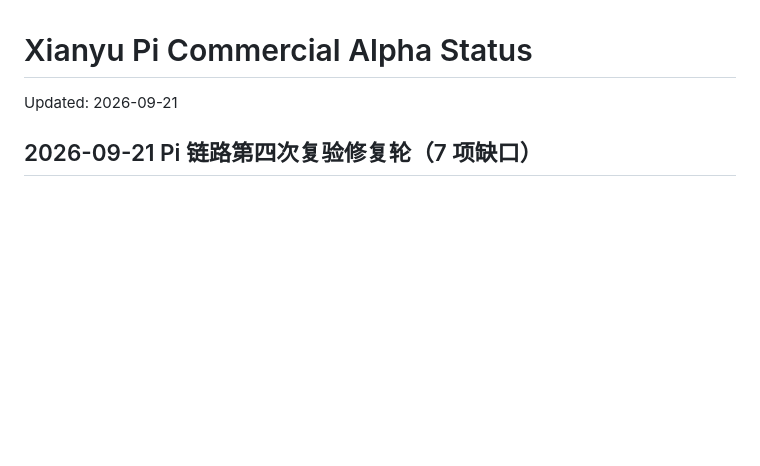
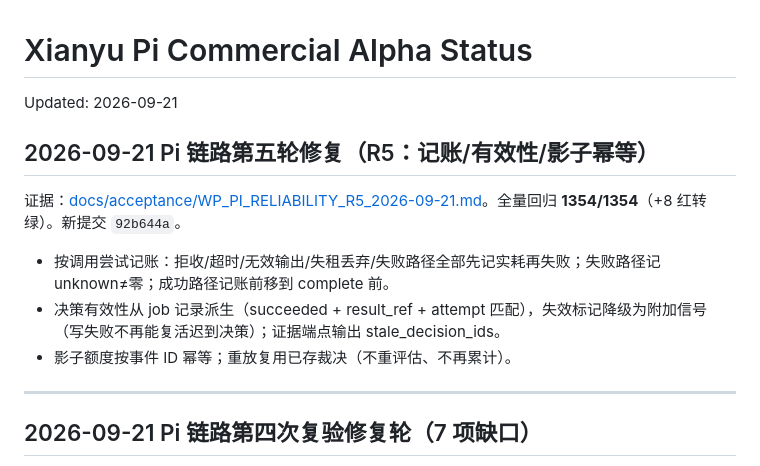
Before and after one commit to AuroraKON6/xianyu-agent, a Markdown page: PROJECT_STATUS.md, the part around the change. GitHub-like rendering; blank space fills up the shorter version.

Commit message:
docs(acceptance): Pi round-5 report - per-attempt accounting, job-derived validity, idempotent shadow accrual

```diff
--- a/PROJECT_STATUS.md
+++ b/PROJECT_STATUS.md
@@ -1,6 +1,16 @@
 # Xianyu Pi Commercial Alpha Status
 
 Updated: 2026-09-21
+
+## 2026-09-21 Pi 链路第五轮修复（R5：记账/有效性/影子幂等）
+
+证据：[docs/acceptance/WP_PI_RELIABILITY_R5_2026-09-21.md](docs/acceptance/WP_PI_RELIABILITY_R5_2026-09-21.md)。全量回归 **1354/1354**（+8 红转绿）。新提交 `92b644a`。
+
+- 按调用尝试记账：拒收/超时/无效输出/失租丢弃/失败路径全部先记实耗再失败；失败路径记 unknown≠零；成功路径记账前移到 complete 前。
+- 决策有效性从 job 记录派生（succeeded + result_ref + attempt 匹配），失效标记降级为附加信号（写失败不再能复活迟到决策）；证据端点输出 stale_decision_ids。
+- 影子额度按事件 ID 幂等；重放复用已存裁决（不重评估、不再累计）。
+
+---
 
 ## 2026-09-21 Pi 链路第四次复验修复轮（7 项缺口）
 
```
Also changed, not shown: docs/acceptance/WP_PI_RELIABILITY_R5_2026-09-21.md (added, +31 -0 lines).
